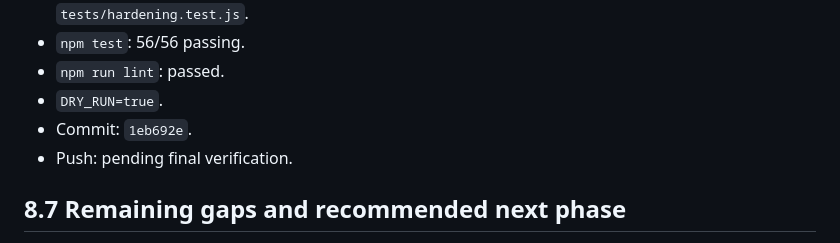
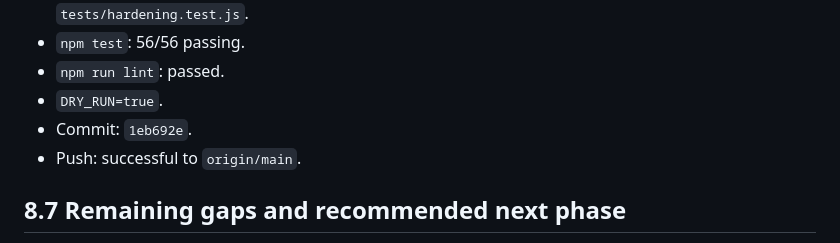
Before and after one commit to Ritik574-coder/contentflow-ai, a Markdown page: NEXT-AGENT-REPORT.md, the part around the change. GitHub-like rendering.

Commit message:
Record Phase 8 push result
Co-authored-by: Copilot <223556219+Copilot@users.noreply.github.com>

```diff
--- a/NEXT-AGENT-REPORT.md
+++ b/NEXT-AGENT-REPORT.md
@@ -324,7 +324,7 @@ The DRY_RUN pipeline, Markdown-to-HTML conversion, and AI fallback/validation la
 - `npm run lint`: passed.
 - `DRY_RUN=true`.
 - Commit: `1eb692e`.
-- Push: pending final verification.
+- Push: successful to `origin/main`.
 
 ## 8.7 Remaining gaps and recommended next phase
 - Dashboard content creation remains P1 and should use the same authenticated ingestion path rather than a second processing implementation.
```
